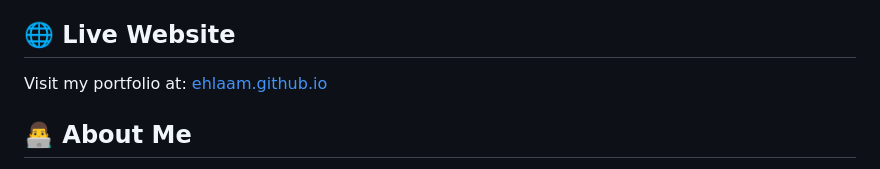
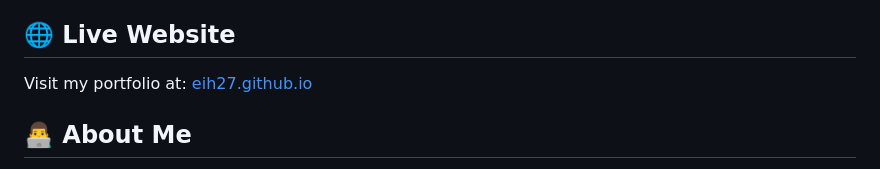
Before and after one commit to eih27/ehlaam, a Markdown page: README.md, the part around the change. GitHub-like rendering.

```diff
--- a/README.md
+++ b/README.md
@@ -3,7 +3,7 @@
 Welcome to my personal portfolio website! This site showcases my journey as a Data Analyst and Product Manager, featuring my projects, experiences, and interests.
 
 ## 🌐 Live Website
-Visit my portfolio at: [ehlaam.github.io](https://ehlaam.github.io)
+Visit my portfolio at: [eih27.github.io](https://eih27.github.io)
 
 ## 👨‍💻 About Me
 I'm a Master of Engineering in Engineering Management student at Cornell University with a passion for data-driven innovation and product excellence. My experience spans:
```
